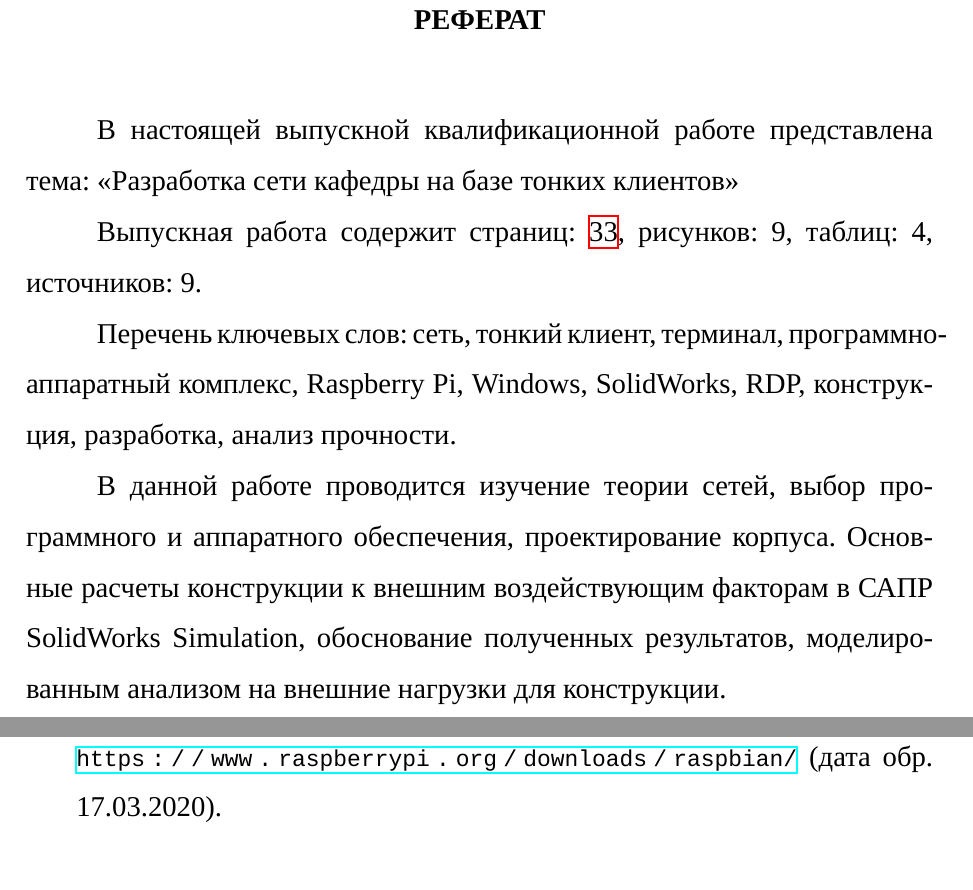
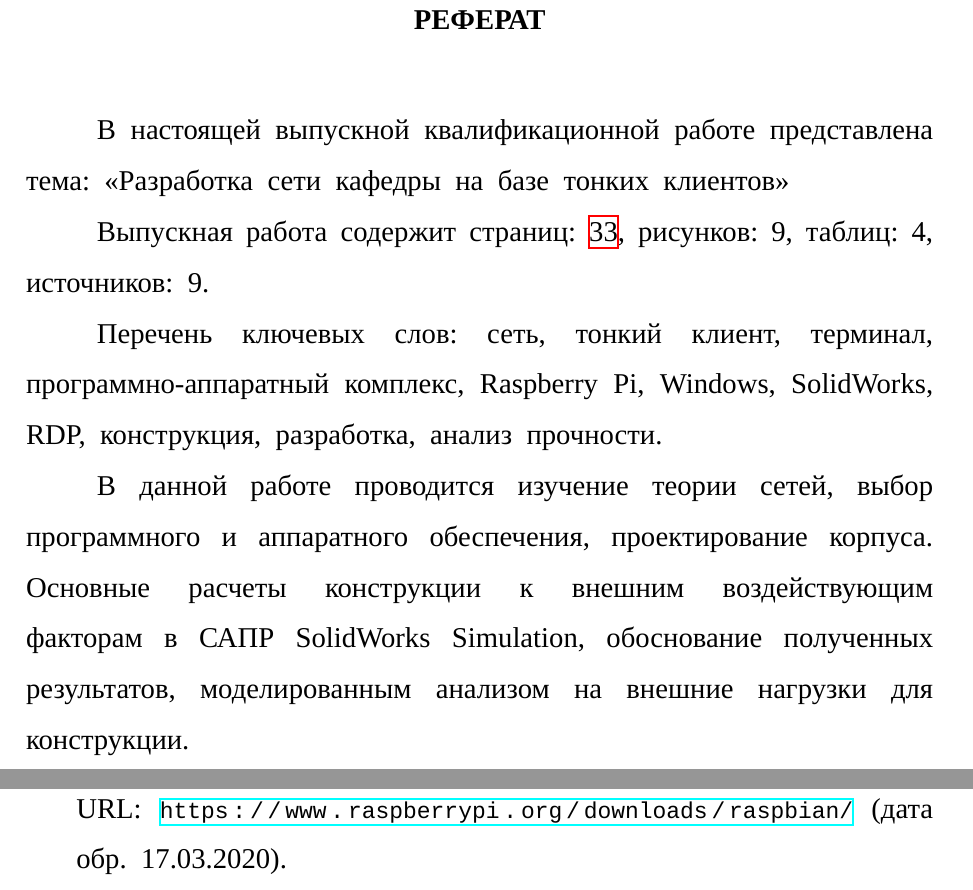
Before and after one commit to Ledarium/diplom, a LaTeX document (tex/out.tex): two parts of pages 1 and 27 of 27, joined at a grey line, cut so that both start at the same text. Compiled offline with XeLaTeX; a LaTeX package or settings file that is missing is left out.

Commit message:
Немножко грязных хаков для растяжения текста

```diff
--- a/tex/out.tex
+++ b/tex/out.tex
@@ -9,7 +9,17 @@
 \include{preamble.inc}
 
 \begin{document}
-\tabulinesep=5pt
+% Some dirty hacks to stretch document
+    \tabulinesep=5pt% table rows spacing
+
+    \newdimen\origiwspc%
+    \newdimen\origiwstr%
+    \origiwspc=\fontdimen2\font% original inter word space
+    \origiwstr=\fontdimen3\font% original inter word stretch
+    \fontdimen3\font=1.3\origiwstr% (original) inter word stretch
+    \fontdimen2\font=0.5em% inter word space
+
+    \setlength{\emergencystretch}{70pt}
 %\include{00-titul}
 \input{02-referat}
 \thispagestyle{empty} % выключаем отображение номера для этой страницы
```
